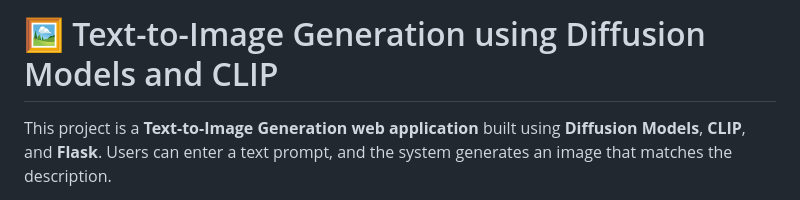
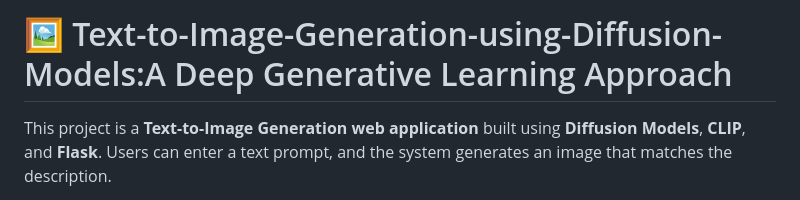
Before and after one commit to NAYAK-0308/Text-to-Image-Generation-Using-Diffusion-Model-A-Deep-Generative-Learning-Approach, a Markdown page: README.md, the part around one of its changes. Drawn GitHub-style.

```diff
--- a/README.md
+++ b/README.md
@@ -1,5 +1,6 @@
 
-# 🖼️ Text-to-Image Generation using Diffusion Models and CLIP
+# 🖼️ Text-to-Image-Generation-using-Diffusion-Models:A Deep Generative Learning Approach
+
 
 This project is a **Text-to-Image Generation web application** built using **Diffusion Models**, **CLIP**, and **Flask**.
 Users can enter a text prompt, and the system generates an image that matches the description.
```
Also changed, not shown: other parts of README.md (+1 -1 lines).
